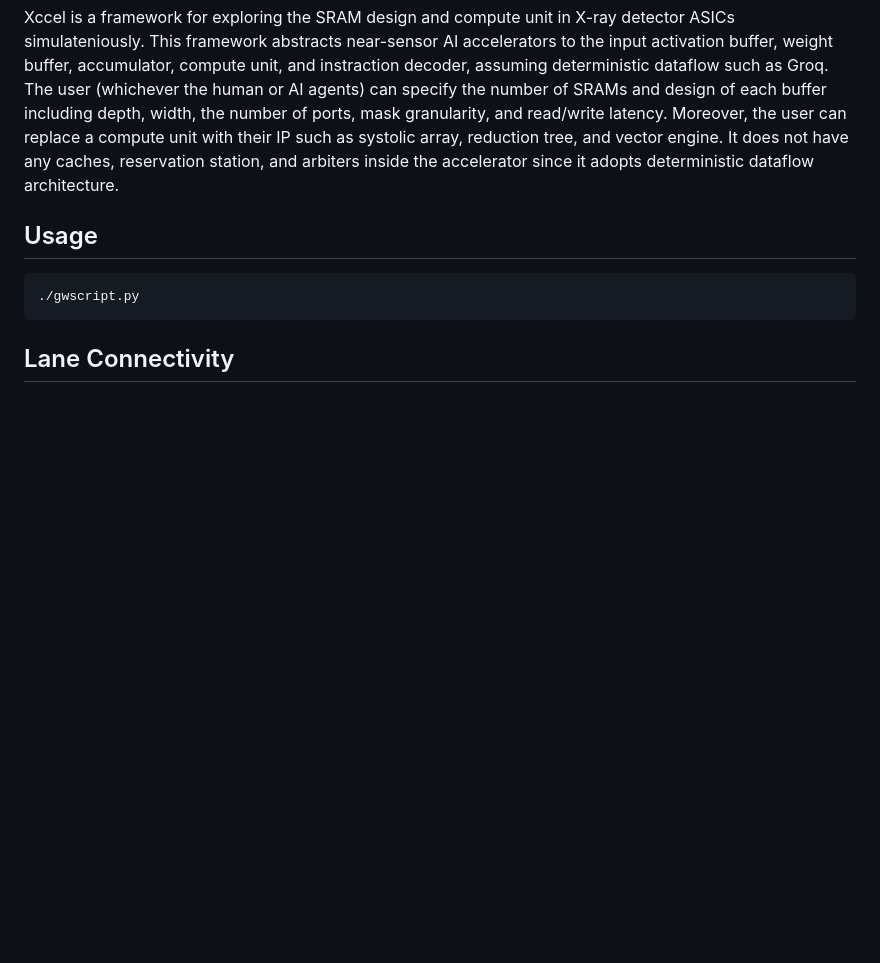
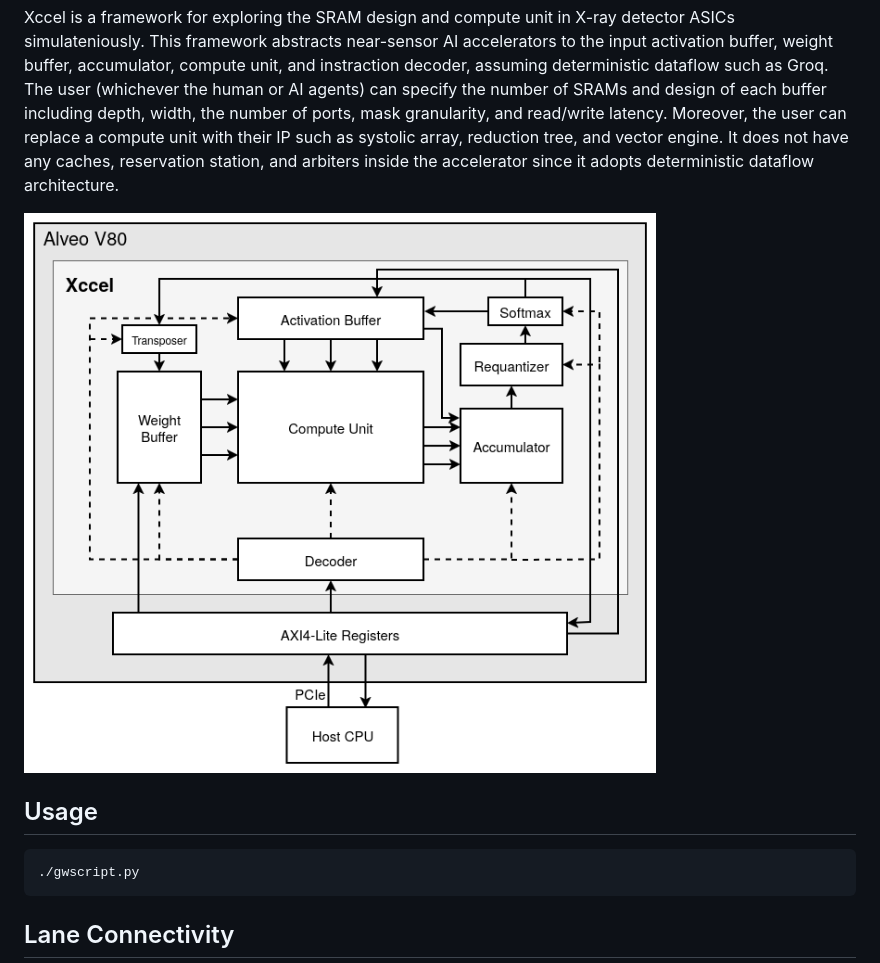
Before and after one commit to hwspec/xccel, a Markdown page: README.md, the part around the change. Rendered like a GitHub page; pictures changed too: xccel.png (added); blank space fills up the shorter version.

Commit message:
add xccel image

```diff
--- a/README.md
+++ b/README.md
@@ -5,6 +5,8 @@ This framework abstracts near-sensor AI accelerators to the input activation buf
 The user (whichever the human or AI agents) can specify the number of SRAMs and design of each buffer including depth, width, the number of ports, mask granularity, and read/write latency.
 Moreover, the user can replace a compute unit with their IP such as systolic array, reduction tree, and vector engine.
 It does not have any caches, reservation station, and arbiters inside the accelerator since it adopts deterministic dataflow architecture.
+
+![Xccel](./xccel.png)
 
 ## Usage
 
```
